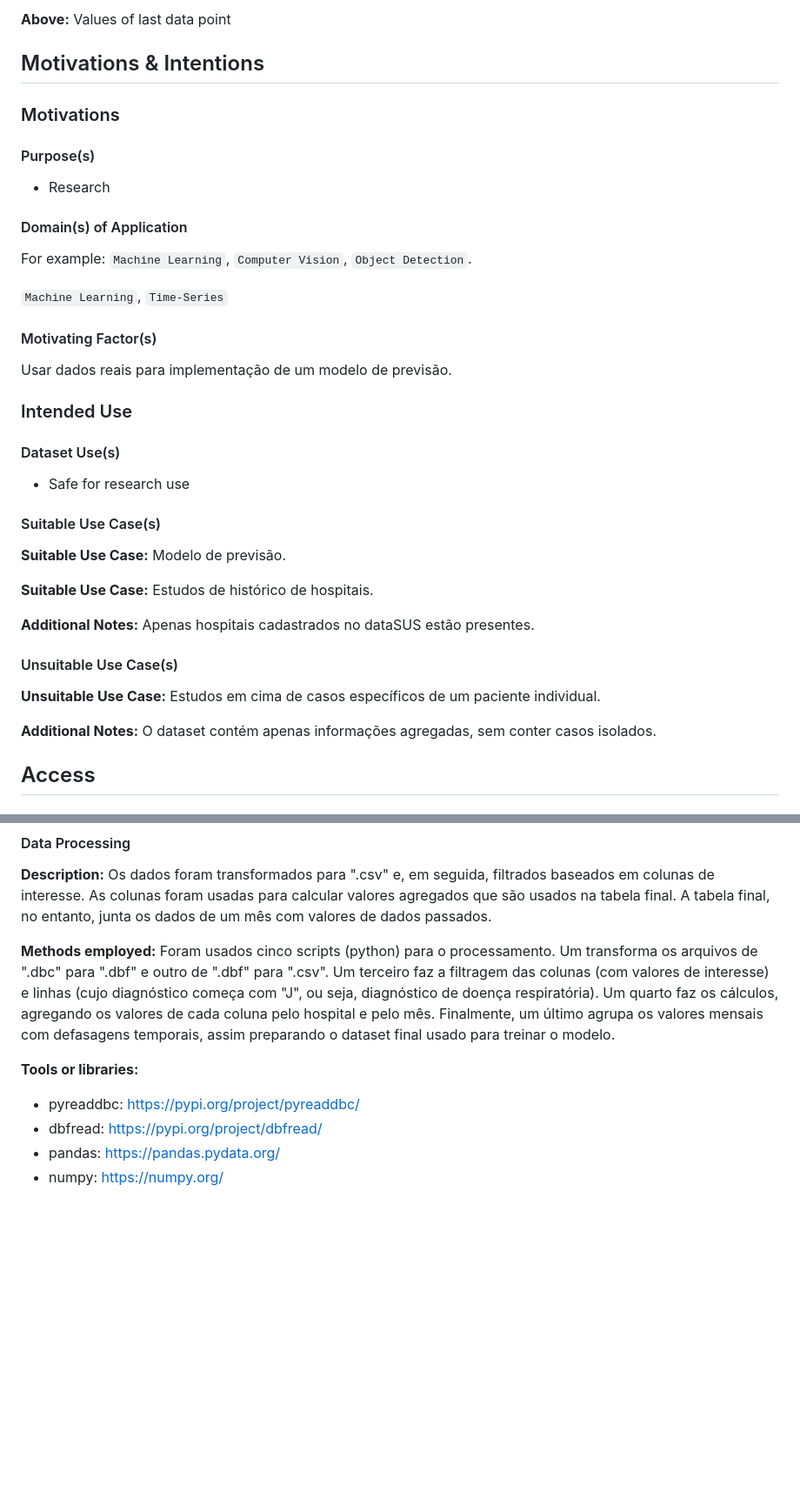
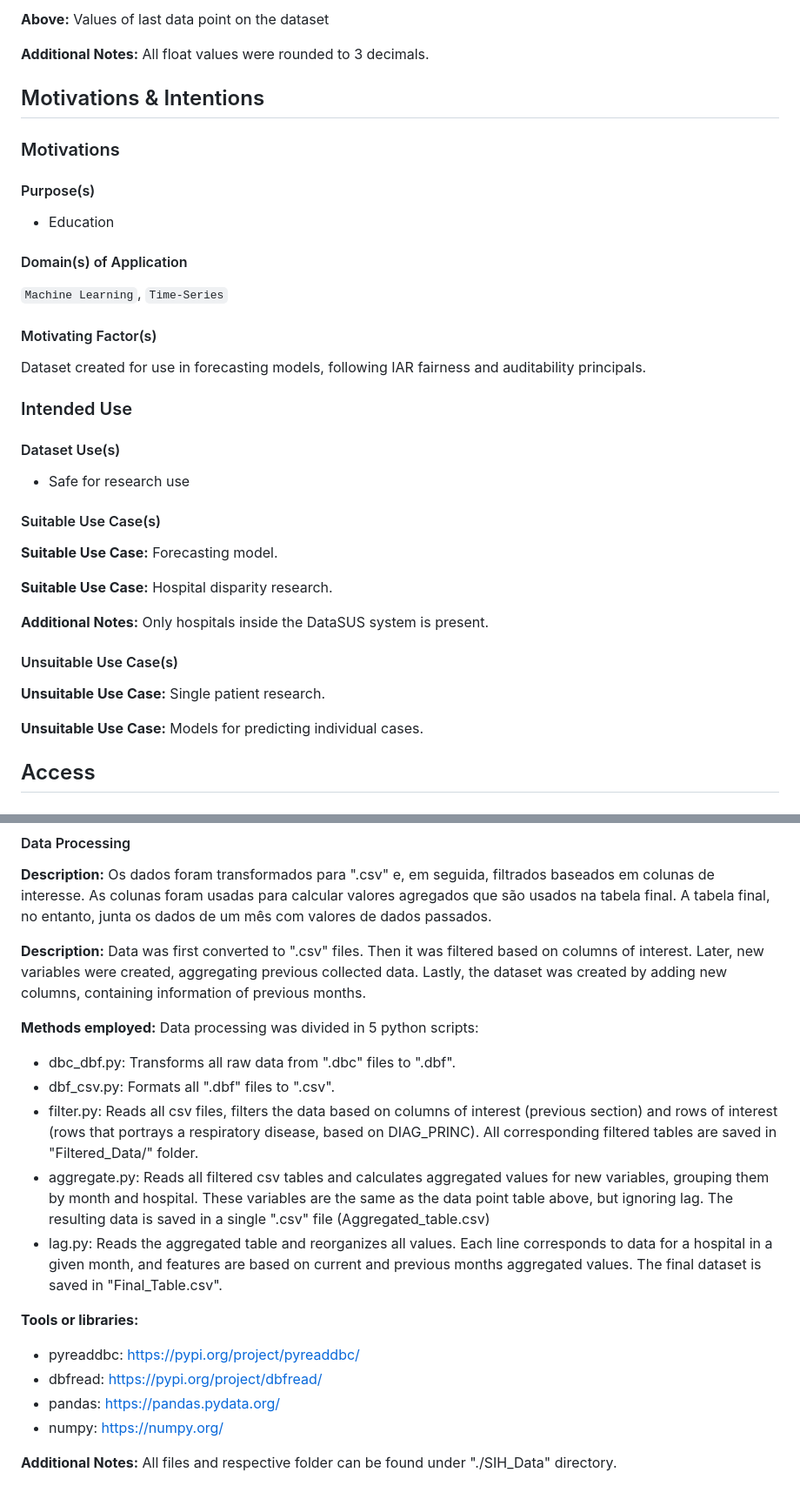
Before and after one commit to Nefex-Shadow/Toy_Example_NIAR_en, a Markdown page: docs/Data_Card/data_card.md, 2 parts joined by grey strips. Shown at 87% size. Rendered like a GitHub page; blank space fills up the shorter version.

```diff
--- a/docs/Data_Card/data_card.md
+++ b/docs/Data_Card/data_card.md
@@ -300,5 +300,7 @@ J_missing_proc_share_lag0 | Val | Ratio of cases missing information on performe
 
-**Above:** Values of last data point
+**Above:** Values of last data point on the dataset
+
+**Additional Notes:** All float values were rounded to 3 decimals.
 
 ## Motivations & Intentions
 
@@ -307,14 +309,12 @@ J_missing_proc_share_lag0 | Val | Ratio of cases missing information on performe
 #### Purpose(s)
 <!-- scope: telescope -->
 <!-- info: Select **one**: -->
-- Research
+- Education
 
 #### Domain(s) of Application
 <!-- scope: periscope -->
 <!-- info: Provide a list of key domains of application that the dataset has
 been designed for:<br><br>(Usage Note: Use comma-separated keywords.) -->
-For example: `Machine Learning`, `Computer Vision`, `Object Detection`.
-
 `Machine Learning`, `Time-Series`
 
 #### Motivating Factor(s)
@@ -324,7 +324,8 @@ For example: `Machine Learning`, `Computer Vision`, `Object Detection`.
 (Usage Note: use this to describe the problem space and corresponding
 motivations for the dataset.) -->
 
-Usar dados reais para implementação de um modelo de previsão.
+Dataset created for use in forecasting models, following
+IAR fairness and auditability principals.
 
 ### Intended Use
 
@@ -339,11 +340,11 @@ Usar dados reais para implementação de um modelo de previsão.
 
 Use additional notes to capture any specific patterns that readers should
 look out for, or other relevant information or considerations. -->
-**Suitable Use Case:** Modelo de previsão.
+**Suitable Use Case:** Forecasting model.
 
-**Suitable Use Case:** Estudos de histórico de hospitais.
+**Suitable Use Case:** Hospital disparity research.
 
-**Additional Notes:** Apenas hospitais cadastrados no dataSUS estão presentes.
+**Additional Notes:** Only hospitals inside the DataSUS system is present.
 
 #### Unsuitable Use Case(s)
 <!-- scope: microscope -->
@@ -351,10 +352,9 @@ look out for, or other relevant information or considerations. -->
 
 Use additional notes to capture any specific patterns that readers should look
 out for, or other relevant information or considerations. -->
-**Unsuitable Use Case:** Estudos em cima de casos específicos de um paciente individual.
+**Unsuitable Use Case:** Single patient research.
 
-**Additional Notes:** O dataset contém apenas informações agregadas,
-sem conter casos isolados.
+**Unsuitable Use Case:** Models for predicting individual cases.
 
 ## Access
 
@@ -431,14 +473,24 @@ relevant information or considerations.
 collection method.) -->
 **Description:** Os dados foram transformados para ".csv" e, em seguida, filtrados baseados em colunas de interesse. As colunas foram usadas para calcular valores agregados que são usados na tabela final. A tabela final, no entanto, junta os dados de um mês com valores de dados passados.
 
-**Methods employed:** Foram usados cinco scripts (python) para o processamento.
-Um transforma os arquivos de ".dbc" para ".dbf" e outro de ".dbf" para ".csv".
-Um terceiro faz a filtragem das colunas (com valores de interesse) e
-linhas (cujo diagnóstico começa com "J", ou seja,
-diagnóstico de doença respiratória).
-Um quarto faz os cálculos, agregando os valores de cada coluna pelo hospital e pelo mês.
-Finalmente, um último agrupa os valores mensais com defasagens temporais,
-assim preparando o dataset final usado para treinar o modelo.
+**Description:** Data was first converted to ".csv" files. Then it was filtered based on columns of interest. Later, new variables were created, aggregating previous collected data. Lastly, the dataset was created by adding new columns, containing information of previous months.
+
+**Methods employed:** Data processing was divided in 5 python scripts:
+
+- dbc_dbf.py: Transforms all raw data from ".dbc" files to ".dbf".
+- dbf_csv.py: Formats all ".dbf" files to ".csv".
+- filter.py: Reads all csv files, filters the data based on columns
+of interest (previous section) and rows of interest (rows that portrays
+a respiratory disease, based on DIAG_PRINC). All corresponding filtered tables
+are saved in "Filtered_Data/" folder.
+- aggregate.py: Reads all filtered csv tables and calculates aggregated values
+for new variables, grouping them by month and hospital. These variables are the
+same as the data point table above, but ignoring lag. The resulting data is saved
+in a single ".csv" file (Aggregated_table.csv)
+- lag.py: Reads the aggregated table and reorganizes all values. Each line
+corresponds to data for a hospital in a given month, and features are
+based on current and previous months aggregated values. The final dataset
+is saved in "Final_Table.csv".
 
 **Tools or libraries:**
 
@@ -446,3 +498,6 @@ assim preparando o dataset final usado para treinar o modelo.
 - dbfread: <https://pypi.org/project/dbfread/>
 - pandas: <https://pandas.pydata.org/>
 - numpy: <https://numpy.org/>
+
+**Additional Notes:** All files and respective folder can be found under
+"./SIH_Data" directory.
```
Also changed, not shown: other parts of docs/Data_Card/data_card.md (+193 -151 lines).
